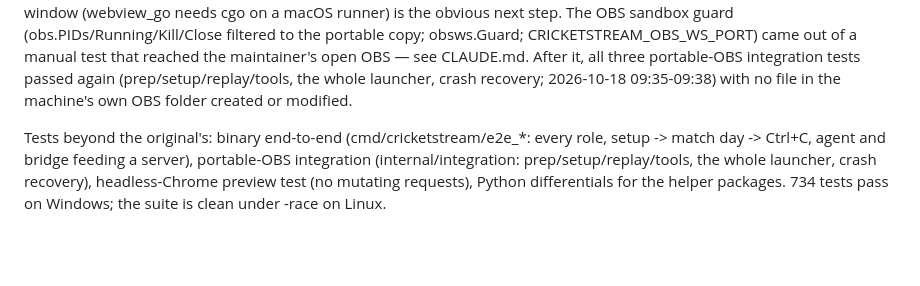
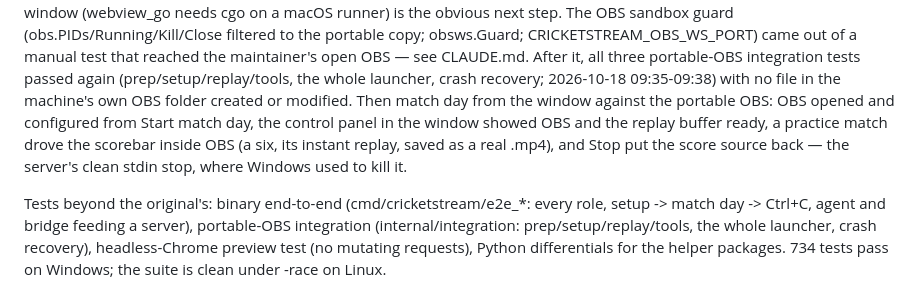
Before and after one commit to BridestoweBelstoneCC/Cricket-Live-Stream, a Markdown page: PORTING.md, the part around the change. Drawn GitHub-style; blank space fills up the shorter version.

Commit message:
PORTING: match day from the window against portable OBS
Co-Authored-By: Claude Opus 5.5 <noreply@anthropic.com>

```diff
--- a/PORTING.md
+++ b/PORTING.md
@@ -145,7 +145,11 @@ filtered to the portable copy; obsws.Guard; CRICKETSTREAM_OBS_WS_PORT) came out
 manual test that reached the maintainer's open OBS — see CLAUDE.md. After it, all three
 portable-OBS integration tests passed again (prep/setup/replay/tools, the whole launcher,
 crash recovery; 2026-10-18 09:35-09:38) with no file in the machine's own OBS folder
-created or modified.
+created or modified. Then match day from the window against the portable OBS: OBS opened
+and configured from Start match day, the control panel in the window showed OBS and the
+replay buffer ready, a practice match drove the scorebar inside OBS (a six, its instant
+replay, saved as a real .mp4), and Stop put the score source back — the server's clean
+stdin stop, where Windows used to kill it.
 
 Tests beyond the original's: binary end-to-end (cmd/cricketstream/e2e_*: every role,
 setup -> match day -> Ctrl+C, agent and bridge feeding a server), portable-OBS
```
